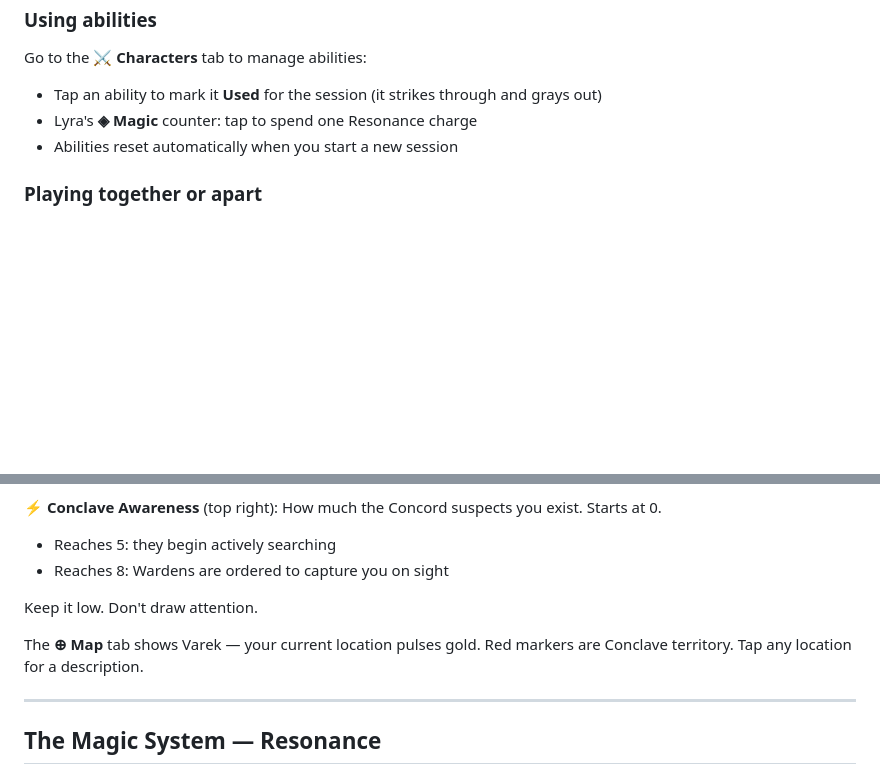
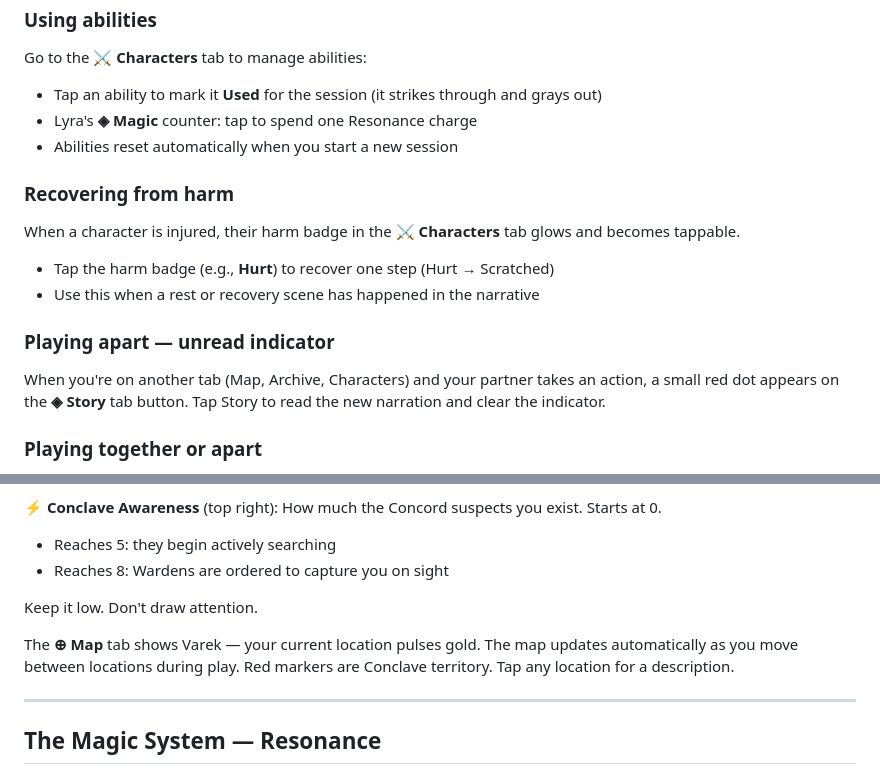
Before and after one commit to mattmanne/manne-chronicles, a Markdown page: README.md, 2 parts joined by grey strips. Drawn GitHub-style; blank space fills up the shorter version.

Commit message:
Update README: harm recovery, unread badge, map auto-update
Co-Authored-By: Claude Sonnet 4.6 <noreply@anthropic.com>

```diff
--- a/README.md
+++ b/README.md
@@ -65,6 +65,16 @@ Go to the **⚔ Characters** tab to manage abilities:
 - Lyra's **◈ Magic** counter: tap to spend one Resonance charge
 - Abilities reset automatically when you start a new session
 
+### Recovering from harm
+
+When a character is injured, their harm badge in the **⚔ Characters** tab glows and becomes tappable.
+- Tap the harm badge (e.g., **Hurt**) to recover one step (Hurt → Scratched)
+- Use this when a rest or recovery scene has happened in the narrative
+
+### Playing apart — unread indicator
+
+When you're on another tab (Map, Archive, Characters) and your partner takes an action, a small red dot appears on the **◈ Story** tab button. Tap Story to read the new narration and clear the indicator.
+
 ### Playing together or apart
 
 Both of you open the same URL on your own phones. You take turns — each player's actions and the GM's responses are visible to both. The app syncs every 8 seconds, so there's a brief delay when playing from separate locations.
@@ -101,7 +111,7 @@ The truth is darker. You'll find it.
 
 Keep it low. Don't draw attention.
 
-The **⊕ Map** tab shows Varek — your current location pulses gold. Red markers are Conclave territory. Tap any location for a description.
+The **⊕ Map** tab shows Varek — your current location pulses gold. The map updates automatically as you move between locations during play. Red markers are Conclave territory. Tap any location for a description.
 
 ---
 
```
